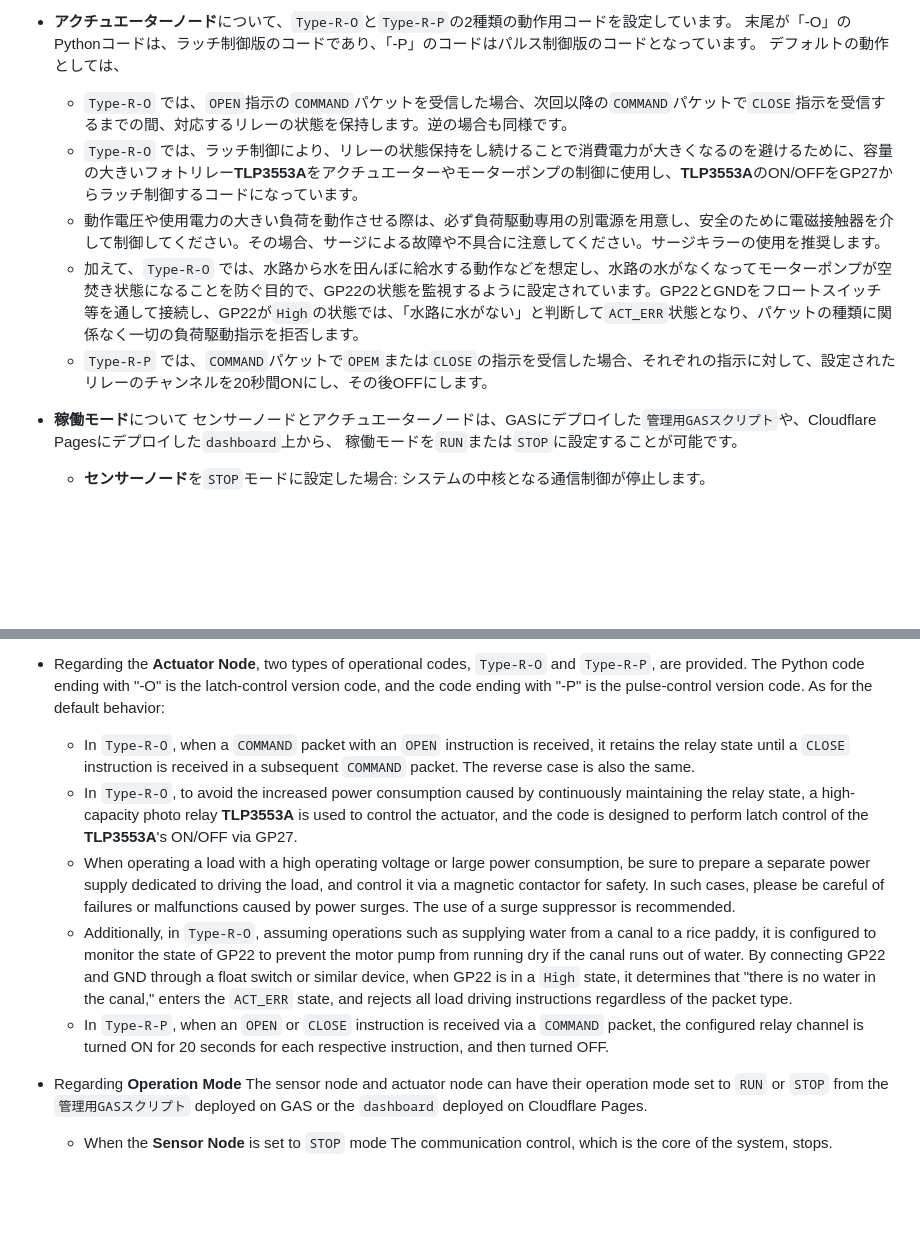
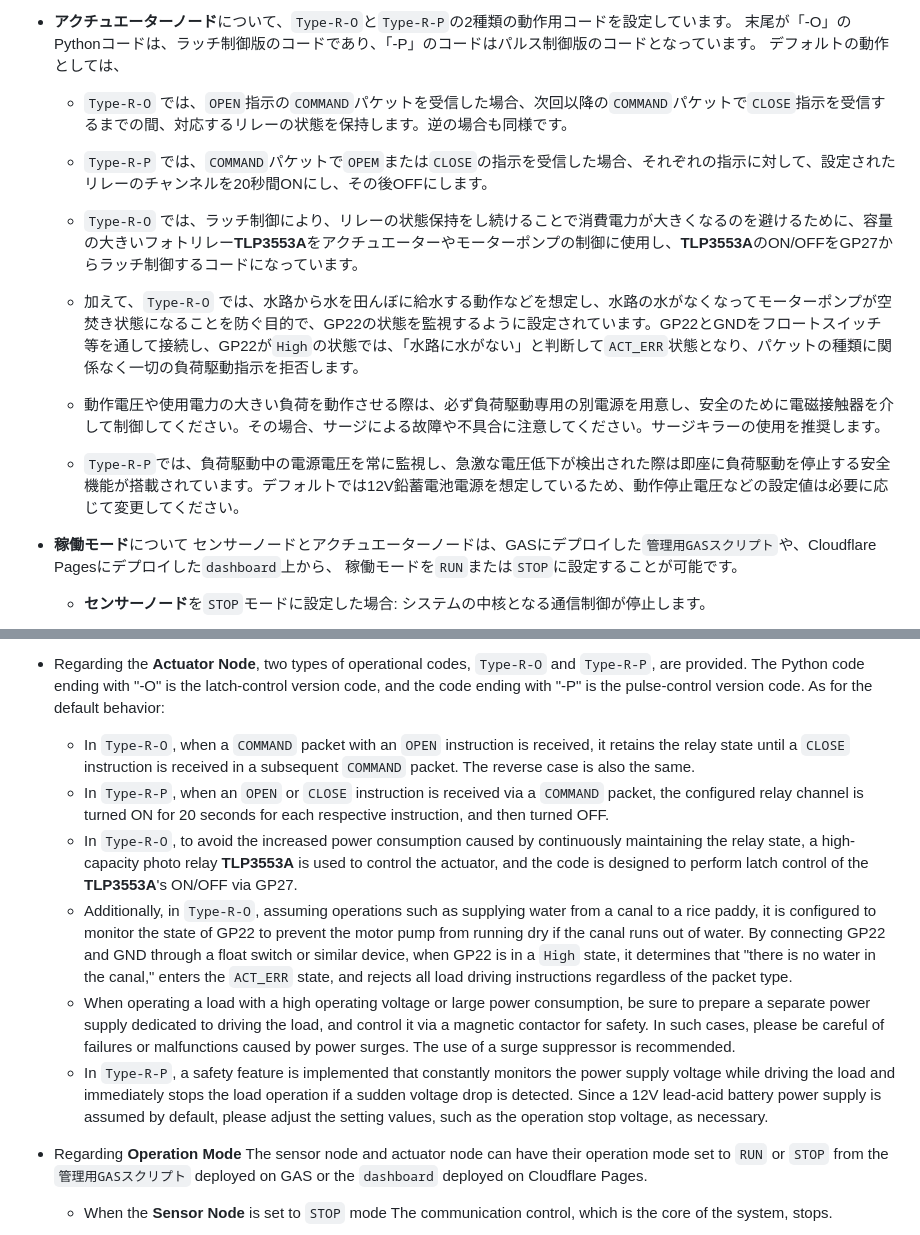
Before and after one commit to greenrice-wtnb/AgriSynapse, a Markdown page: README.md, 2 parts joined by grey strips. Rendered like a GitHub page; blank space fills up the shorter version.

```diff
--- a/README.md
+++ b/README.md
@@ -59,10 +59,14 @@ AgriSynapseは、以下の複数のハードウェアノードとクラウドシ
    末尾が「‐O」のPythonコードは、ラッチ制御版のコードであり、「‐P」のコードはパルス制御版のコードとなっています。
    デフォルトの動作としては、
    * `Type-R-O` では、`OPEN`指示の`COMMAND`パケットを受信した場合、次回以降の`COMMAND`パケットで`CLOSE`指示を受信するまでの間、対応するリレーの状態を保持します。逆の場合も同様です。
+   * `Type-R-P` では、`COMMAND`パケットで`OPEM`または`CLOSE`の指示を受信した場合、それぞれの指示に対して、設定されたリレーのチャンネルを20秒間ONにし、その後OFFにします。
+
    * `Type-R-O` では、ラッチ制御により、リレーの状態保持をし続けることで消費電力が大きくなるのを避けるために、容量の大きいフォトリレー**TLP3553A**をアクチュエーターやモーターポンプの制御に使用し、**TLP3553A**のON/OFFをGP27からラッチ制御するコードになっています。
+   * 加えて、`Type-R-O` では、水路から水を田んぼに給水する動作などを想定し、水路の水がなくなってモーターポンプが空焚き状態になることを防ぐ目的で、GP22の状態を監視するように設定されています。GP22とGNDをフロートスイッチ等を通して接続し、GP22が`High`の状態では、「水路に水がない」と判断して`ACT_ERR`状態となり、パケットの種類に関係なく一切の負荷駆動指示を拒否します。
    * 動作電圧や使用電力の大きい負荷を動作させる際は、必ず負荷駆動専用の別電源を用意し、安全のために電磁接触器を介して制御してください。その場合、サージによる故障や不具合に注意してください。サージキラーの使用を推奨します。
-   * 加えて、`Type-R-O` では、水路から水を田んぼに給水する動作などを想定し、水路の水がなくなってモーターポンプが空焚き状態になることを防ぐ目的で、GP22の状態を監視するように設定されています。GP22とGNDをフロートスイッチ等を通して接続し、GP22が`High`の状態では、「水路に水がない」と判断して`ACT_ERR`状態となり、パケットの種類に関係なく一切の負荷駆動指示を拒否します。
-   * `Type-R-P` では、`COMMAND`パケットで`OPEM`または`CLOSE`の指示を受信した場合、それぞれの指示に対して、設定されたリレーのチャンネルを20秒間ONにし、その後OFFにします。
+   * `Type-R-P`では、負荷駆動中の電源電圧を常に監視し、急激な電圧低下が検出された際は即座に負荷駆動を停止する安全機能が搭載されています。デフォルトでは12V鉛蓄電池電源を想定しているため、動作停止電圧などの設定値は必要に応じて変更してください。
+
+
 
 *  **稼働モード**について
    センサーノードとアクチュエーターノードは、GASにデプロイした`管理用GASスクリプト`や、Cloudflare Pagesにデプロイした`dashboard`上から、
@@ -153,11 +157,11 @@ For detailed setup instructions, wiring diagrams, and parts lists, please refer
    The Python code ending with "-O" is the latch-control version code, and the code ending with "-P" is the pulse-control version code.
    As for the default behavior:
    * In `Type-R-O`, when a `COMMAND` packet with an `OPEN` instruction is received, it retains the relay state until a `CLOSE` instruction is received in a subsequent `COMMAND` packet. The reverse case is also the same.
+   * In `Type-R-P`, when an `OPEN` or `CLOSE` instruction is received via a `COMMAND` packet, the configured relay channel is turned ON for 20 seconds for each respective instruction, and then turned OFF.
    * In `Type-R-O`, to avoid the increased power consumption caused by continuously maintaining the relay state, a high-capacity photo relay **TLP3553A** is used to control the actuator, and the code is designed to perform latch control of the **TLP3553A**'s ON/OFF via GP27.
+   * Additionally, in `Type-R-O`, assuming operations such as supplying water from a canal to a rice paddy, it is configured to monitor the state of GP22 to prevent the motor pump from running dry if the canal runs out of water. By connecting GP22 and GND through a float switch or similar device, when GP22 is in a `High` state, it determines that "there is no water in the canal," enters the `ACT_ERR` state, and rejects all load driving instructions regardless of the packet type.
    * When operating a load with a high operating voltage or large power consumption, be sure to prepare a separate power supply dedicated to driving the load, and control it via a magnetic contactor for safety. In such cases, please be careful of failures or malfunctions caused by power surges. The use of a surge suppressor is recommended.
-   * Additionally, in `Type-R-O`, assuming operations such as supplying water from a canal to a rice paddy, it is configured to monitor the state of GP22 to prevent the motor pump from running dry if the canal runs out of water. By connecting GP22 and GND through a float switch or similar device, when GP22 is in a `High` state, it determines that "there is no water in the canal," enters the `ACT_ERR` state, and rejects all load driving instructions regardless of the packet type.
-   * In `Type-R-P`, when an `OPEN` or `CLOSE` instruction is received via a `COMMAND` packet, the configured relay channel is turned ON for 20 seconds for each respective instruction,
-   and then turned OFF.
+   * In `Type-R-P`, a safety feature is implemented that constantly monitors the power supply voltage while driving the load and immediately stops the load operation if a sudden voltage drop is detected. Since a 12V lead-acid battery power supply is assumed by default, please adjust the setting values, such as the operation stop voltage, as necessary.
 
 *  Regarding **Operation Mode**
    The sensor node and actuator node can have their operation mode set to `RUN` or `STOP` from the `管理用GASスクリプト` deployed on GAS or the `dashboard` deployed on Cloudflare Pages.
```
